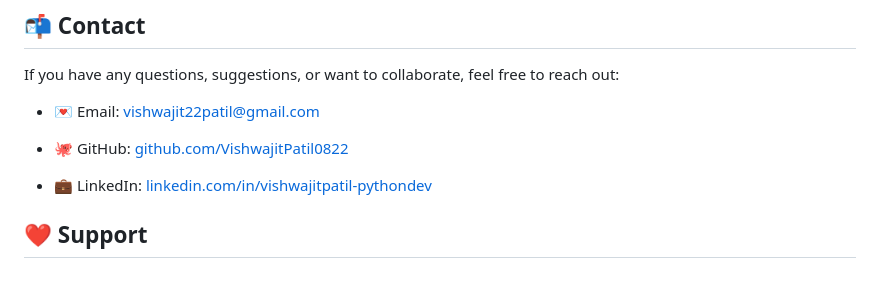
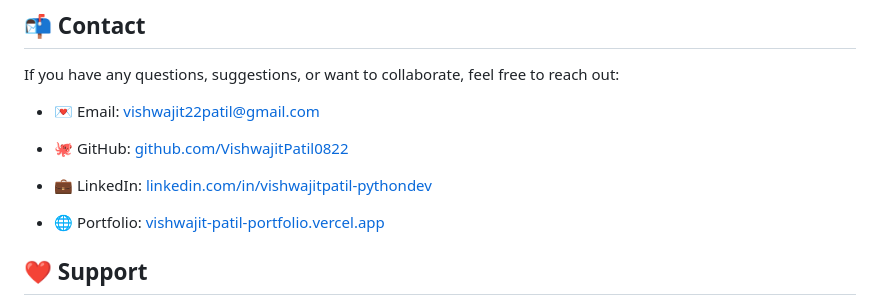
Before and after one commit to VishwajitPatil0822/Online-Python-Compiler, a Markdown page: README.md, the part around the change. Rendered like a GitHub page; blank space fills up the shorter version.

```diff
--- a/README.md
+++ b/README.md
@@ -114,6 +114,8 @@ If you have any questions, suggestions, or want to collaborate, feel free to rea
 
 - 💼 LinkedIn: [linkedin.com/in/vishwajitpatil-pythondev](https://www.linkedin.com/in/vishwajitpatil-pythondev/)
 
+- 🌐 Portfolio: [vishwajit-patil-portfolio.vercel.app](https://vishwajit-patil-portfolio.vercel.app/)
+
 
 ## ❤️ Support
 
```
